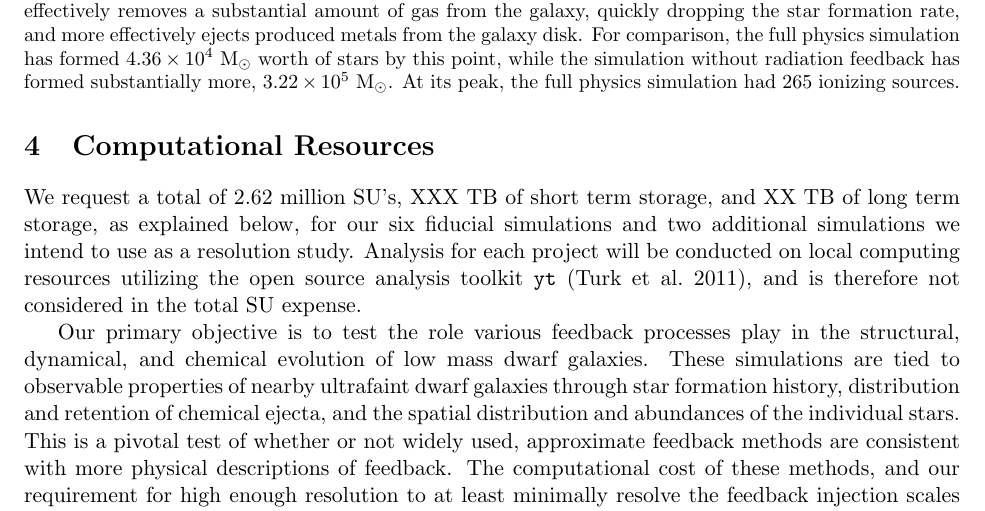
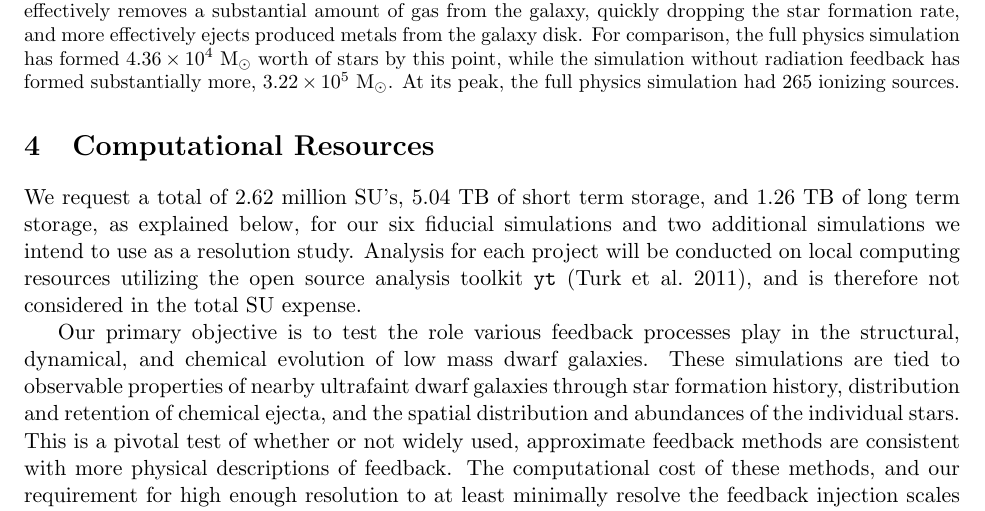
Before and after one commit to aemerick/xsede_proposal, a LaTeX document (main.tex): part of page 6 of 17, cut so that both start at the same text. Compiled offline with pdfLaTeX.

Commit message:
fixed missing storage numbers in text (copied from table)

```diff
--- a/main.tex
+++ b/main.tex
@@ -115,7 +115,7 @@ Figure~\ref{fig:dwarf galaxy} shows the results from two low resolution (8 pc) p
 \end{figure}
 
 \section{Computational Resources}
-We request a total of 2.62 million SU's, XXX TB of short term storage, and XX TB of long term storage, as explained below, for our six fiducial simulations and two additional simulations we intend to use as a resolution study. Analysis for each project will be conducted on local computing resources utilizing the open source analysis toolkit \texttt{yt} \citep{yt}, and is therefore not considered in the total SU expense.
+We request a total of 2.62 million SU's, 5.04 TB of short term storage, and 1.26 TB of long term storage, as explained below, for our six fiducial simulations and two additional simulations we intend to use as a resolution study. Analysis for each project will be conducted on local computing resources utilizing the open source analysis toolkit \texttt{yt} \citep{yt}, and is therefore not considered in the total SU expense.
 
 Our primary objective is to test the role various feedback processes play in the structural, dynamical, and chemical evolution of low mass dwarf galaxies. These simulations are tied to observable properties of nearby ultrafaint dwarf galaxies through star formation history, distribution and retention of chemical ejecta, and the spatial distribution and abundances of the individual stars. This is a pivotal test of whether or not widely used, approximate feedback methods are consistent with more physical descriptions of feedback. The computational cost of these methods, and our requirement for high enough resolution to at least minimally resolve the feedback injection scales are dominant sources of computational expense. From our test runs, a maximum grid resolution of 1.5 pc offers the best balance between resolving the feedback physics and computational feasibility. These simulations will be vital for the understanding of feedback physics, and dwarf galaxy chemical and dynamical evolution, and can be used in future work to help implement physically motivated feedback methods in larger scale simulations. For example, we intend to use the results of these simulations to improve feedback prescriptions in lower resolution simulations, which will allow us to run models for Gyr time scales to better probe long term chemical evolution. We outline the parameters and cost for each of our individual runs in Table~\ref{table:SU}, and discuss them in more detail below.
 
```
